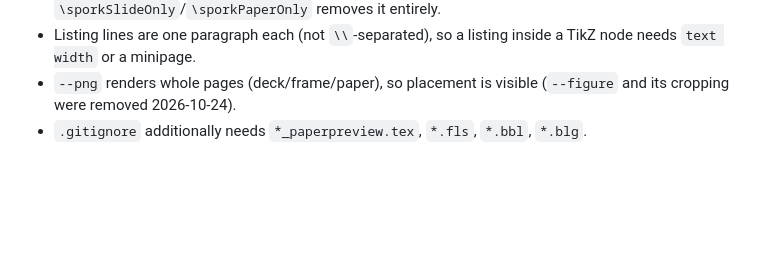
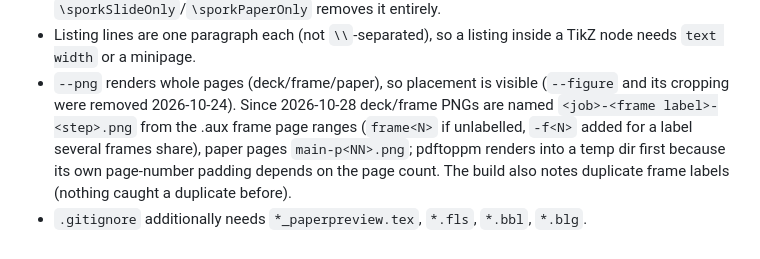
Before and after one commit to akeley98/spork_tex, a Markdown page: plan_slides.md, the part around the change. GitHub-like rendering; blank space fills up the shorter version.

Commit message:
plan_slides: note label-based PNG preview names
Co-Authored-By: Claude Opus 5.5 <noreply@anthropic.com>

```diff
--- a/plan_slides.md
+++ b/plan_slides.md
@@ -497,4 +497,7 @@ Standalone figures compile in slides mode (see Figures). Tests are pytest inside
   Wrapping a whole element in `\sporkSlideOnly`/`\sporkPaperOnly` removes it entirely.
 * Listing lines are one paragraph each (not `\\`-separated), so a listing inside a TikZ node needs `text width` or a minipage.
 * `--png` renders whole pages (deck/frame/paper), so placement is visible (`--figure` and its cropping were removed 2026-10-24).
+  Since 2026-10-28 deck/frame PNGs are named `<job>-<frame label>-<step>.png` from the .aux frame page ranges (`frame<N>` if unlabelled,
+  `-f<N>` added for a label several frames share), paper pages `main-p<NN>.png`; pdftoppm renders into a temp dir first because its own
+  page-number padding depends on the page count. The build also notes duplicate frame labels (nothing caught a duplicate before).
 * `.gitignore` additionally needs `*_paperpreview.tex`, `*.fls`, `*.bbl`, `*.blg`.
```
